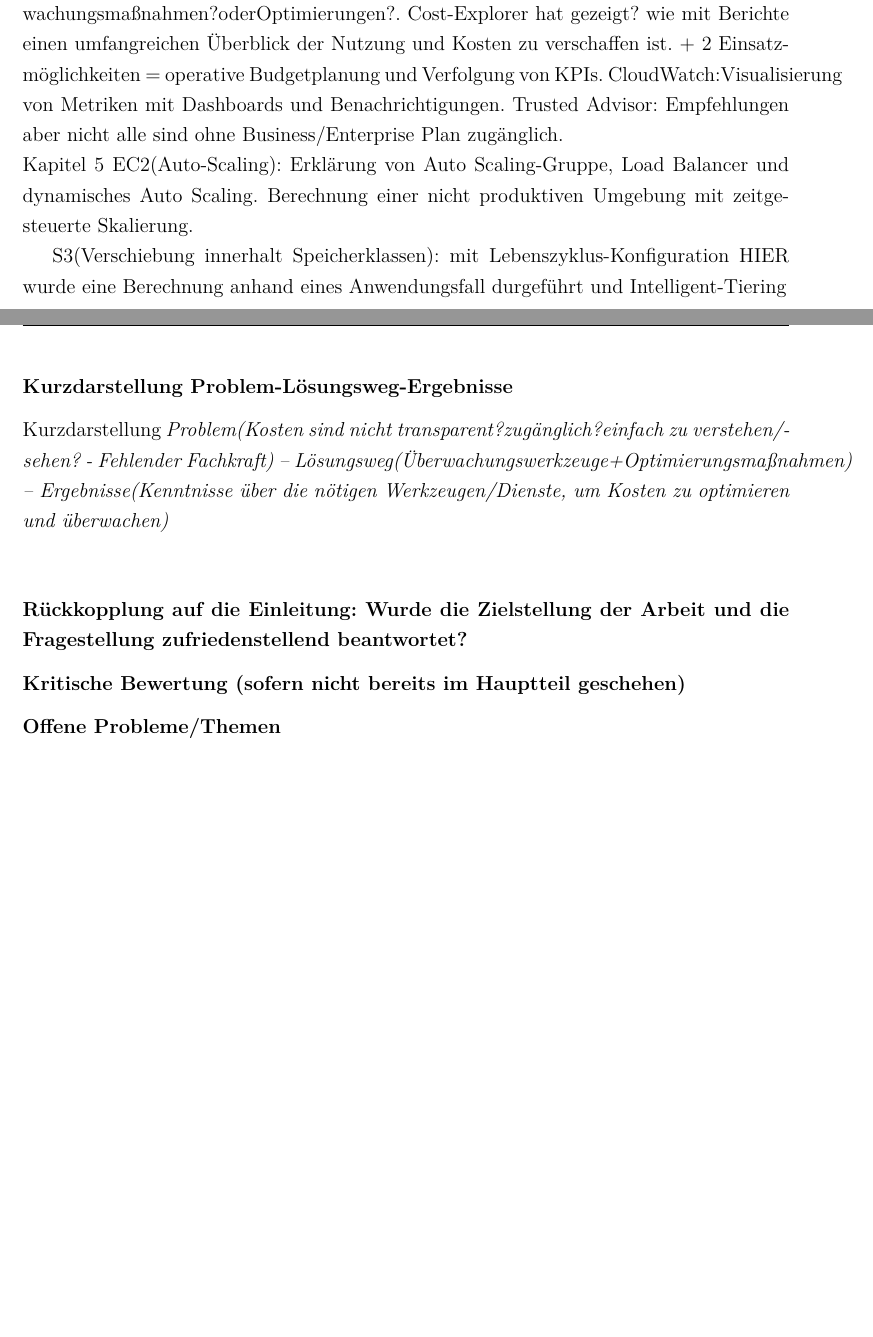
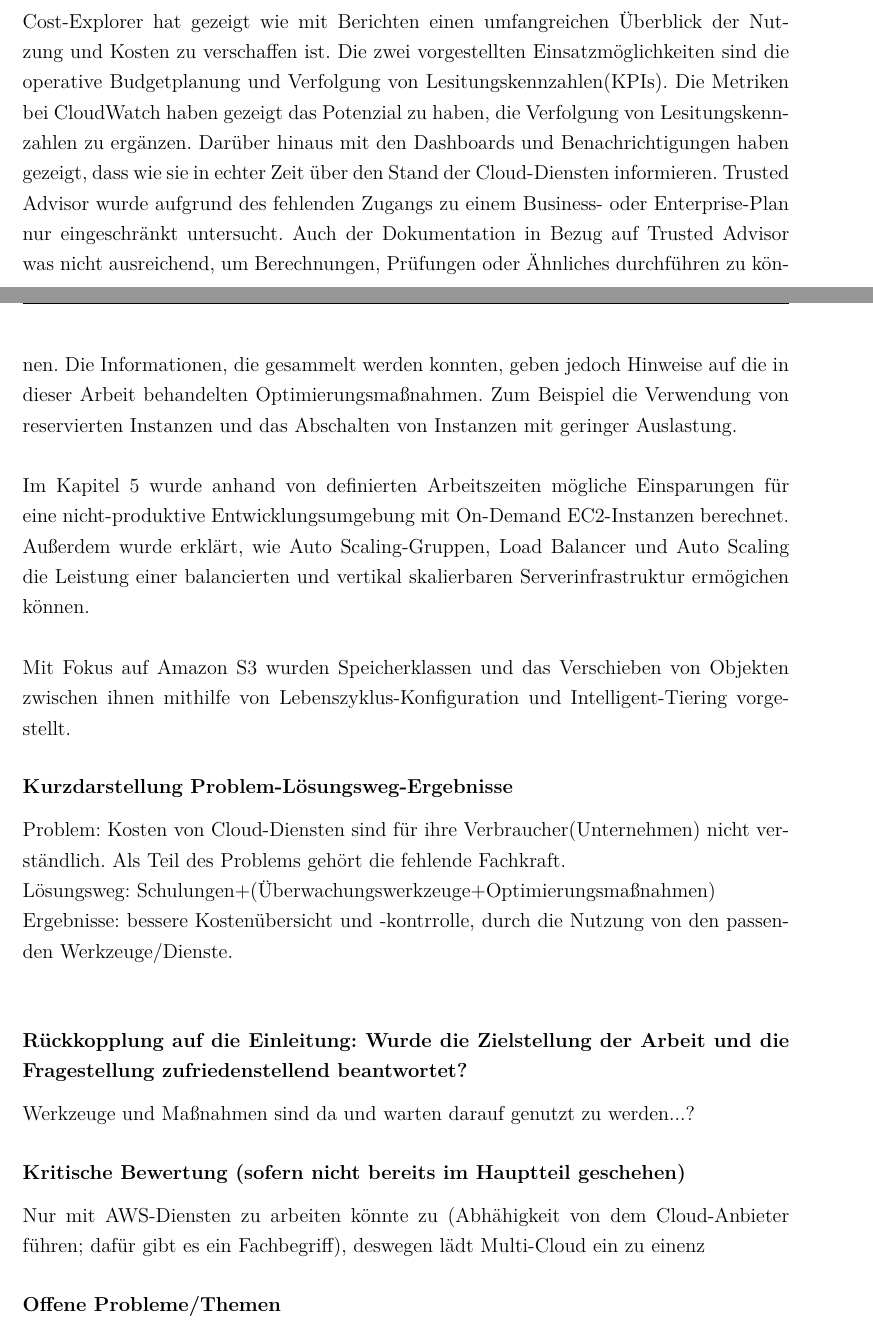
Before and after one commit to gilo2754/BA, a LaTeX paper (BA_Carlo_Menjivar.tex, which reads chapters/Zusammenfassung.tex): two parts of pages 58 and 59 of 75, joined at a grey line, cut so that both start at the same text, the shorter picture padded with empty space. Compiled offline with pdfLaTeX.

Commit message:
Mehr für Zusammenfassung

```diff
--- a/chapters/Zusammenfassung.tex
+++ b/chapters/Zusammenfassung.tex
@@ -10,26 +16,24 @@
+Cost-Explorer hat gezeigt wie mit Berichten einen umfangreichen Überblick der Nutzung und Kosten zu verschaffen ist. Die zwei vorgestellten Einsatzmöglichkeiten sind die operative Budgetplanung und Verfolgung von Lesitungskennzahlen(KPIs).
 %
-Wie auch in dem Anwendungsfall von Truecar Inc. sind die Kosten von EC2-Instanzen von großer Relevanz in der Infrastrukturkosten. Durch die korrekte Berechnung der künftig nötigen reservierten Instanzen und deren spätere Überwachung, haben gezeigt, die Möglichkeit, erhebliche Einsparungen zu erreichen/erzielen.
-\\
-Kapitel~\ref{kap_kostenüberwachung}: Es wurden drei Überwachungswerkzeuge untersucht mit denen mögliche Überwachungsmaßnahmen?oderOptimierungen?.
+Die Metriken bei CloudWatch haben gezeigt das Potenzial zu haben, die Verfolgung von Lesitungskennzahlen zu ergänzen. Darüber hinaus mit den Dashboards und Benachrichtigungen haben gezeigt, dass wie sie  in echter Zeit über den Stand der Cloud-Diensten informieren.
 %
-Cost-Explorer hat gezeigt? wie mit Berichte einen umfangreichen Überblick der Nutzung und Kosten zu verschaffen ist.
-+ 2 Einsatzmöglichkeiten = operative Budgetplanung und Verfolgung von KPIs.
-%
-CloudWatch:Visualisierung von Metriken mit Dashboards und Benachrichtigungen.
-%
-Trusted Advisor: Empfehlungen aber nicht alle sind ohne Business/Enterprise Plan zugänglich.
-\\
-Kapitel~\ref{kap_Optimierung} EC2(Auto-Scaling):
-Erklärung von Auto Scaling-Gruppe, Load Balancer und dynamisches Auto Scaling.
-Berechnung einer nicht produktiven Umgebung mit zeitgesteuerte Skalierung.
-
-S3(Verschiebung innerhalt Speicherklassen): mit Lebenszyklus-Konfiguration HIER wurde eine Berechnung anhand eines Anwendungsfall durgeführt und Intelligent-Tiering
-\\
+Trusted Advisor wurde aufgrund des fehlenden Zugangs zu einem Business- oder Enterprise-Plan nur eingeschränkt untersucht.
+Auch der Dokumentation in Bezug auf Trusted Advisor was nicht ausreichend, um Berechnungen, Prüfungen oder Ähnliches durchführen zu können. Die Informationen, die gesammelt werden konnten, geben jedoch Hinweise auf die in dieser Arbeit behandelten Optimierungsmaßnahmen.  Zum Beispiel die Verwendung von reservierten Instanzen und das Abschalten von Instanzen mit geringer Auslastung.
+\\\\
+Im Kapitel~\ref{kap_Optimierung} wurde anhand von definierten Arbeitszeiten mögliche Einsparungen für eine nicht-produktive Entwicklungsumgebung mit On-Demand EC2-Instanzen berechnet. Außerdem wurde erklärt, wie Auto Scaling-Gruppen, Load Balancer und Auto Scaling die Leistung einer balancierten und vertikal skalierbaren Serverinfrastruktur ermögichen können.
+\\\\
+Mit Fokus auf Amazon S3 wurden Speicherklassen und das Verschieben von Objekten zwischen ihnen mithilfe von Lebenszyklus-Konfiguration und Intelligent-Tiering vorgestellt.
 \subsubsection*{Kurzdarstellung Problem-Lösungsweg-Ergebnisse}
-Kurzdarstellung \textit{Problem(Kosten sind nicht transparent?zugänglich?einfach zu verstehen/sehen? - Fehlender Fachkraft) –  Lösungsweg(Überwachungswerkzeuge+Optimierungsmaßnahmen) – Ergebnisse(Kenntnisse über die nötigen Werkzeugen/Dienste, um Kosten zu optimieren und überwachen)}
+Problem: Kosten von Cloud-Diensten sind für ihre Verbraucher(Unternehmen) nicht verständlich. Als Teil des Problems gehört die fehlende Fachkraft. \\
+Lösungsweg: Schulungen+(Überwachungswerkzeuge+Optimierungsmaßnahmen) \\ Ergebnisse: bessere Kostenübersicht und -kontrrolle, durch die Nutzung von den passenden Werkzeuge/Dienste.
+%, um Kosten zu optimieren und überwachen.
 \\
 \subsubsection*{Rückkopplung auf die Einleitung: Wurde die Zielstellung der Arbeit und die Fragestellung zufriedenstellend beantwortet?}
+Werkzeuge und Maßnahmen sind da und warten darauf genutzt zu werden...?
+
 \subsubsection*{Kritische Bewertung (sofern nicht bereits im Hauptteil geschehen)}
+Nur mit AWS-Diensten zu arbeiten könnte zu (Abhähigkeit von dem Cloud-Anbieter führen; dafür gibt es ein Fachbegriff), deswegen lädt Multi-Cloud ein zu einenz
+
 \subsubsection*{Offene Probleme/Themen}
 AWS-Organizations%(https://aws.amazon.com/de/organizations/?blog_multi_account_ct)
 , IAM, Mit Serverless können Kosten optimiert werden, möglichweise würde die Komplexität der Anwendung zunehmen.,  AWS Cost Anomalies,CloudFormation?
```
Also changed, not shown: BA_Carlo_Menjivar.tex (+1 -1 lines), chapters/Einleitung.tex (+4 -4 lines), chapters/Quellenverzeichnis.tex (+7 -1 lines), chapters/Zahlungsmodelle.tex (+1 -1 lines), BA_Carlo_Menjivar.pdf, chapters/Zusammenfassung.tex (29 more changed lines), 1 other file.
